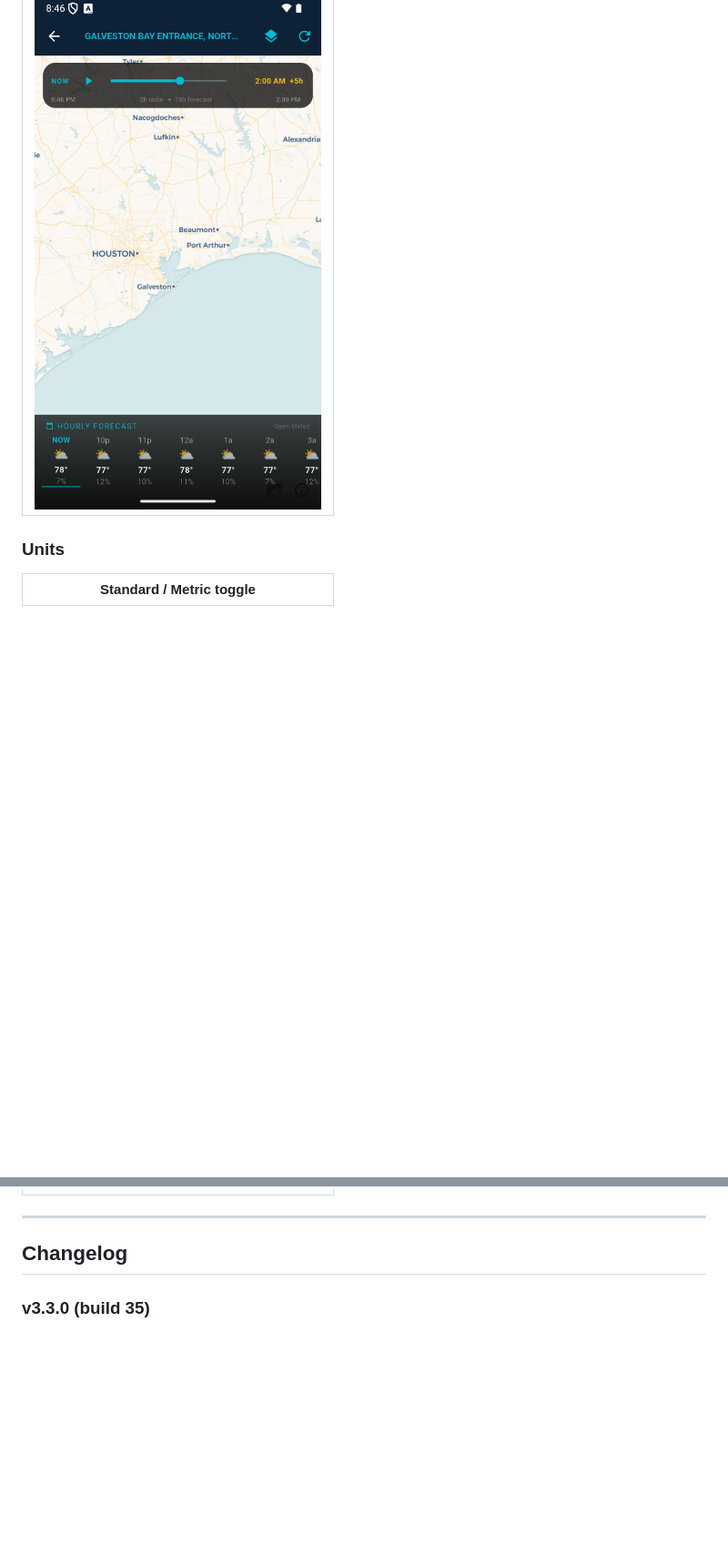
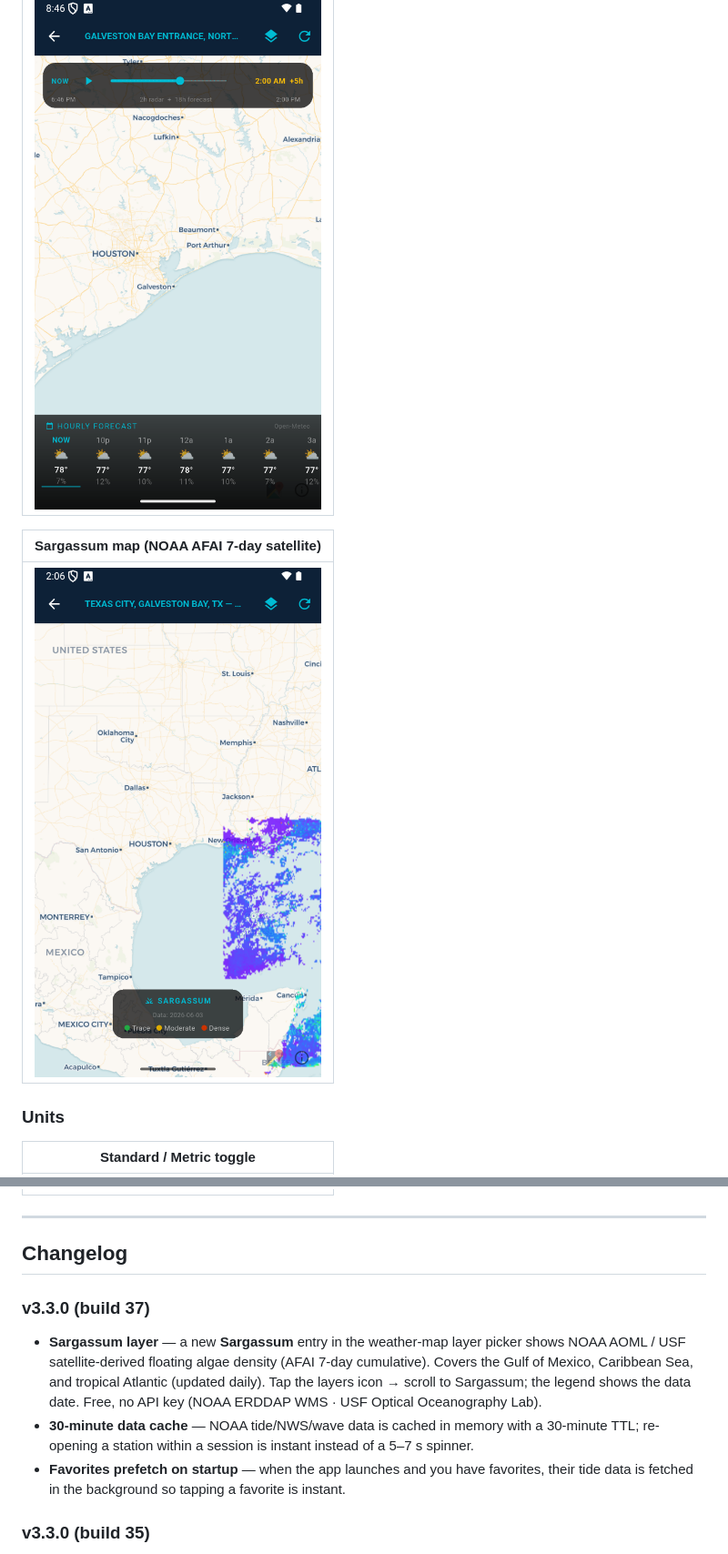
Before and after one commit to SilasMarner/tides-mobile, a Markdown page: README.md, 2 parts joined by grey strips. Shown: that part at 91% size. Rendered like a GitHub page; pictures changed too: screenshots/wind_map_sargassum.png (added); blank space fills up the shorter version.

Commit message:
docs: add sargassum screenshot + README changelog for build 37

```diff
--- a/README.md
+++ b/README.md
@@ -40,6 +40,10 @@ that point; the data follows the map as you pan and zoom.
 |-----------------------|
 | ![Forecast](screenshots/wind_map_radar_fcst.png) |
 
+| Sargassum map (NOAA AFAI 7-day satellite) |
+|-------------------------------------------|
+| ![Sargassum](screenshots/wind_map_sargassum.png) |
+
 ### Units
 
 | Standard / Metric toggle |
@@ -53,6 +57,11 @@ that point; the data follows the map as you pan and zoom.
 ---
 
 ## Changelog
+
+### v3.3.0 (build 37)
+- **Sargassum layer** — a new **Sargassum** entry in the weather-map layer picker shows NOAA AOML / USF satellite-derived floating algae density (AFAI 7-day cumulative). Covers the Gulf of Mexico, Caribbean Sea, and tropical Atlantic (updated daily). Tap the layers icon → scroll to Sargassum; the legend shows the data date. Free, no API key (NOAA ERDDAP WMS · USF Optical Oceanography Lab).
+- **30-minute data cache** — NOAA tide/NWS/wave data is cached in memory with a 30-minute TTL; re-opening a station within a session is instant instead of a 5–7 s spinner.
+- **Favorites prefetch on startup** — when the app launches and you have favorites, their tide data is fetched in the background so tapping a favorite is instant.
 
 ### v3.3.0 (build 35)
 - **Clouds layer → real animated satellite.** The Clouds layer was a near-invisible modeled cloud-cover wash that didn't reflect actual weather. It's now **live NASA GIBS / GOES-East clean-infrared satellite** — real cloud tops, with deep convection / storm anvils glowing green→orange→red. It animates on a **timeline play bar** (NOW, play/pause, scrub) over ~2 h of 10-minute frames, like the radar. Rendered over a dark basemap with a screen blend so clouds and storms pop and clear sky stays transparent.
```
